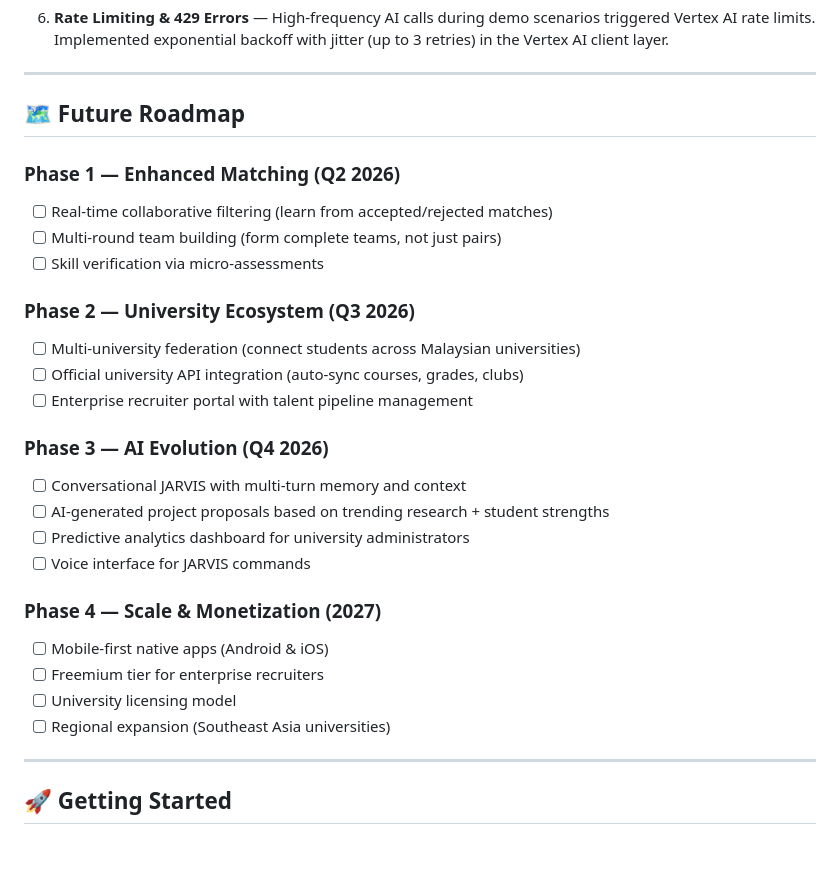
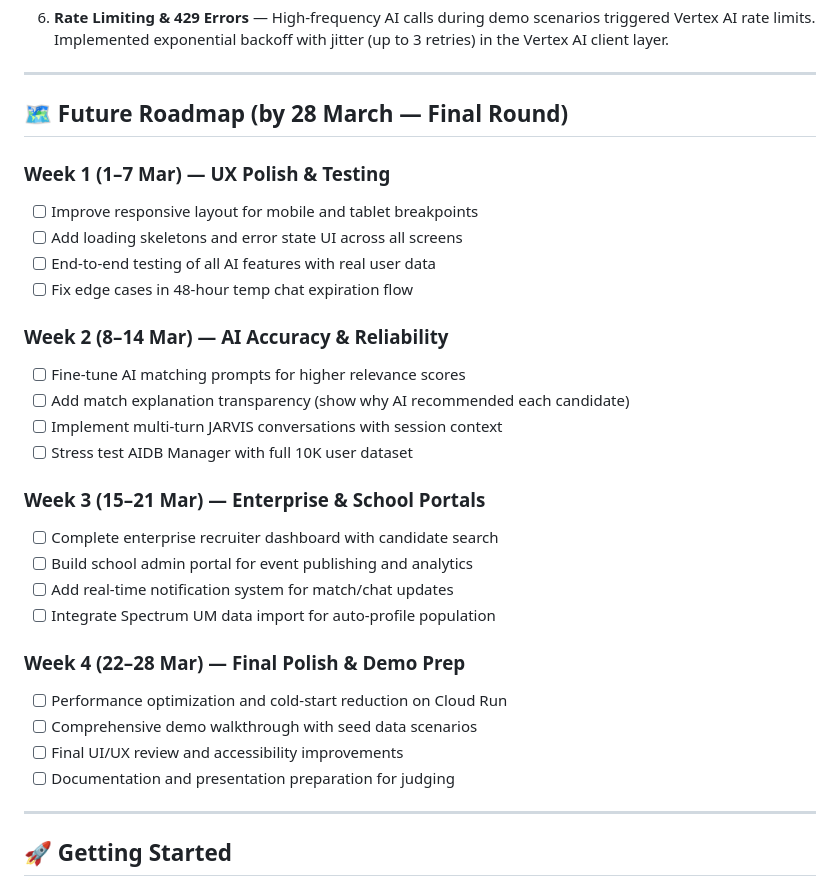
Before and after one commit to YJ0310/kitahack1.1, a Markdown page: README.md, the part around the change. GitHub-like rendering; blank space fills up the shorter version.

Commit message:
docs: update roadmap to Final Round (28 March) timeline

```diff
--- a/README.md
+++ b/README.md
@@ -150,29 +150,31 @@ Both light and dark themes are supported with toggle on the dashboard.
 
 ---
 
-## 🗺️ Future Roadmap
+## 🗺️ Future Roadmap (by 28 March — Final Round)
 
-### Phase 1 — Enhanced Matching (Q2 2026)
-- [ ] Real-time collaborative filtering (learn from accepted/rejected matches)
-- [ ] Multi-round team building (form complete teams, not just pairs)
-- [ ] Skill verification via micro-assessments
+### Week 1 (1–7 Mar) — UX Polish & Testing
+- [ ] Improve responsive layout for mobile and tablet breakpoints
+- [ ] Add loading skeletons and error state UI across all screens
+- [ ] End-to-end testing of all AI features with real user data
+- [ ] Fix edge cases in 48-hour temp chat expiration flow
 
-### Phase 2 — University Ecosystem (Q3 2026)
-- [ ] Multi-university federation (connect students across Malaysian universities)
-- [ ] Official university API integration (auto-sync courses, grades, clubs)
-- [ ] Enterprise recruiter portal with talent pipeline management
+### Week 2 (8–14 Mar) — AI Accuracy & Reliability
+- [ ] Fine-tune AI matching prompts for higher relevance scores
+- [ ] Add match explanation transparency (show why AI recommended each candidate)
+- [ ] Implement multi-turn JARVIS conversations with session context
+- [ ] Stress test AIDB Manager with full 10K user dataset
 
-### Phase 3 — AI Evolution (Q4 2026)
-- [ ] Conversational JARVIS with multi-turn memory and context
-- [ ] AI-generated project proposals based on trending research + student strengths
-- [ ] Predictive analytics dashboard for university administrators
-- [ ] Voice interface for JARVIS commands
+### Week 3 (15–21 Mar) — Enterprise & School Portals
+- [ ] Complete enterprise recruiter dashboard with candidate search
+- [ ] Build school admin portal for event publishing and analytics
+- [ ] Add real-time notification system for match/chat updates
+- [ ] Integrate Spectrum UM data import for auto-profile population
 
-### Phase 4 — Scale & Monetization (2027)
-- [ ] Mobile-first native apps (Android & iOS)
-- [ ] Freemium tier for enterprise recruiters
-- [ ] University licensing model
-- [ ] Regional expansion (Southeast Asia universities)
+### Week 4 (22–28 Mar) — Final Polish & Demo Prep
+- [ ] Performance optimization and cold-start reduction on Cloud Run
+- [ ] Comprehensive demo walkthrough with seed data scenarios
+- [ ] Final UI/UX review and accessibility improvements
+- [ ] Documentation and presentation preparation for judging
 
 ---
 
```
